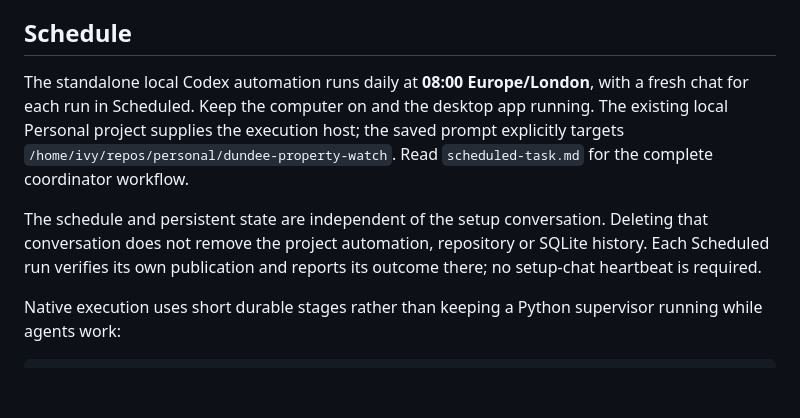
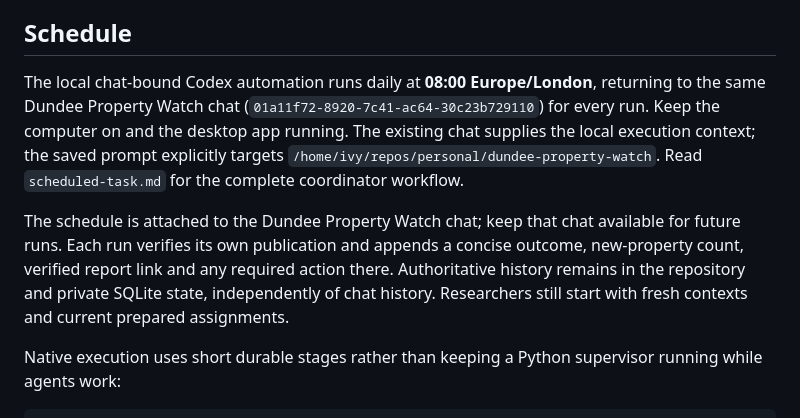
Before and after one commit to ivystopia/dundee-property-watch, a Markdown page: README.md, the part around the change. GitHub-like rendering; blank space fills up the shorter version.

Commit message:
Document daily runs in the persistent property watch chat

```diff
--- a/README.md
+++ b/README.md
@@ -47,9 +47,9 @@ The import seeds deduplication hints; it does not present historical ChatGPT cla
 
 ## Schedule
 
-The standalone local Codex automation runs daily at **08:00 Europe/London**, with a fresh chat for each run in Scheduled. Keep the computer on and the desktop app running. The existing local Personal project supplies the execution host; the saved prompt explicitly targets `/home/ivy/repos/personal/dundee-property-watch`. Read `scheduled-task.md` for the complete coordinator workflow.
+The local chat-bound Codex automation runs daily at **08:00 Europe/London**, returning to the same Dundee Property Watch chat (`01a11f72-8920-7c41-ac64-30c23b729110`) for every run. Keep the computer on and the desktop app running. The existing chat supplies the local execution context; the saved prompt explicitly targets `/home/ivy/repos/personal/dundee-property-watch`. Read `scheduled-task.md` for the complete coordinator workflow.
 
-The schedule and persistent state are independent of the setup conversation. Deleting that conversation does not remove the project automation, repository or SQLite history. Each Scheduled run verifies its own publication and reports its outcome there; no setup-chat heartbeat is required.
+The schedule is attached to the Dundee Property Watch chat; keep that chat available for future runs. Each run verifies its own publication and appends a concise outcome, new-property count, verified report link and any required action there. Authoritative history remains in the repository and private SQLite state, independently of chat history. Researchers still start with fresh contexts and current prepared assignments.
 
 Native execution uses short durable stages rather than keeping a Python supervisor running while agents work:
 
```
Also changed, not shown: scheduled-task.md (+2 -2 lines).
